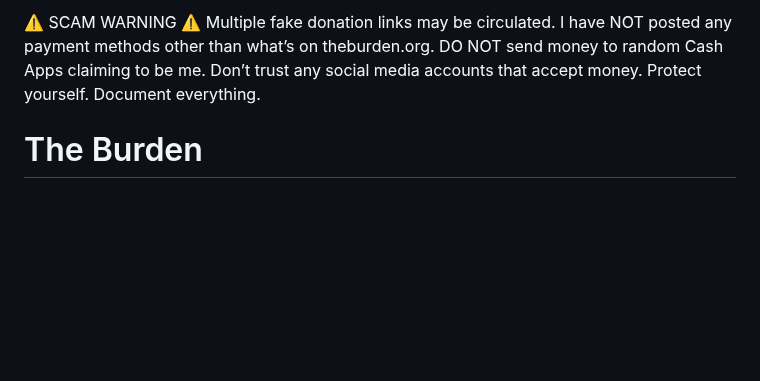
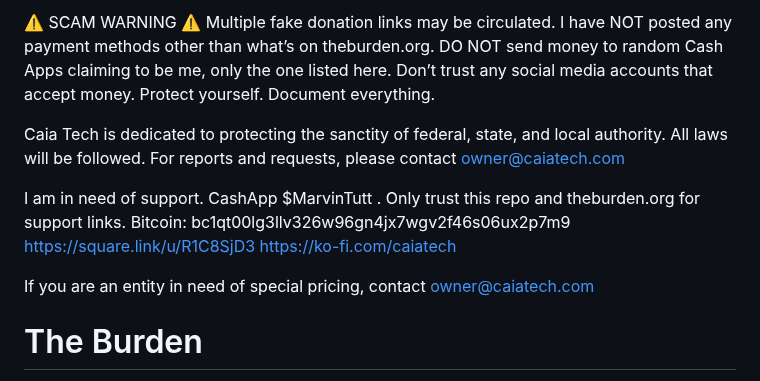
Before and after one commit to Caia-Tech/the-burden, a Markdown page: README.md, the part around the change. GitHub-like rendering; blank space fills up the shorter version.

Commit message:
Seeking Support
Caia Tech is dedicated to protecting the sanctity of federal, state, and local authority.
All laws will be followed.
For reports and requests, please contact owner@caiatech.com

I am in need of support. CashApp $MarvinTutt . Only trust this repo and theburden.org for support links.
Bitcoin: bc1qt00lg3llv326w96gn4jx7wgv2f46s06ux2p7m9
https://square.link/u/R1C8SjD3
https://ko-fi.com/caiatech

If you are an entity in need of special pricing, contact owner@caiatech.com

```diff
--- a/README.md
+++ b/README.md
@@ -1,4 +1,15 @@
-⚠️ SCAM WARNING ⚠️ Multiple fake donation links may be circulated. I have NOT posted any payment methods other than what’s on theburden.org. DO NOT send money to random Cash Apps claiming to be me. Don’t trust any social media accounts that accept money. Protect yourself. Document everything.
+⚠️ SCAM WARNING ⚠️ Multiple fake donation links may be circulated. I have NOT posted any payment methods other than what’s on theburden.org. DO NOT send money to random Cash Apps claiming to be me, only the one listed here. Don’t trust any social media accounts that accept money. Protect yourself. Document everything.
+
+Caia Tech is dedicated to protecting the sanctity of federal, state, and local authority.
+All laws will be followed.
+For reports and requests, please contact owner@caiatech.com
+
+I am in need of support. CashApp $MarvinTutt . Only trust this repo and theburden.org for support links.
+Bitcoin: bc1qt00lg3llv326w96gn4jx7wgv2f46s06ux2p7m9
+https://square.link/u/R1C8SjD3
+https://ko-fi.com/caiatech
+
+If you are an entity in need of special pricing, contact owner@caiatech.com
 
 # The Burden
 
```
